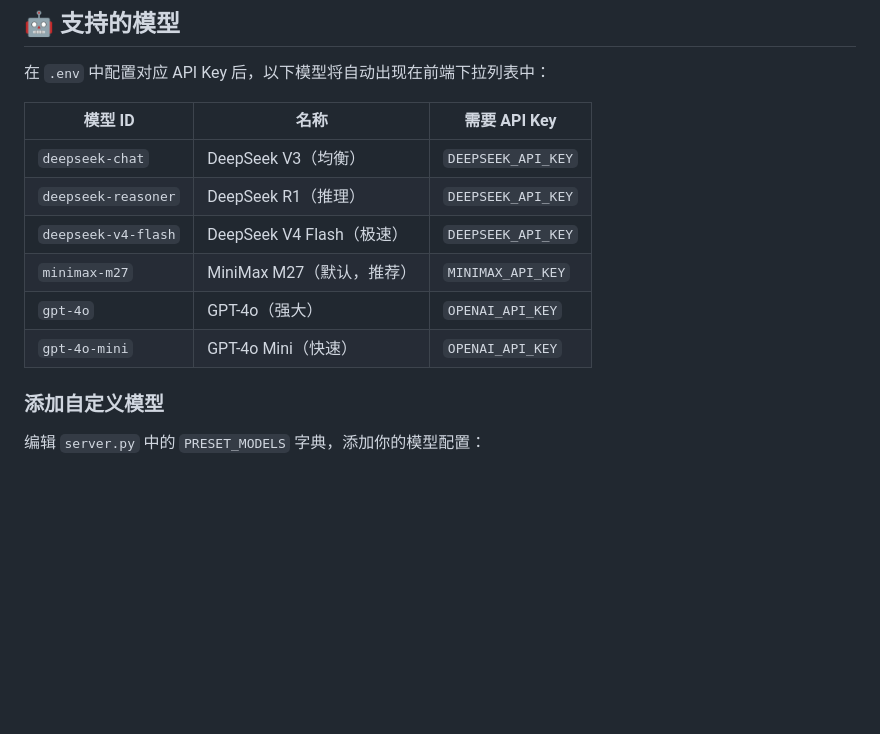
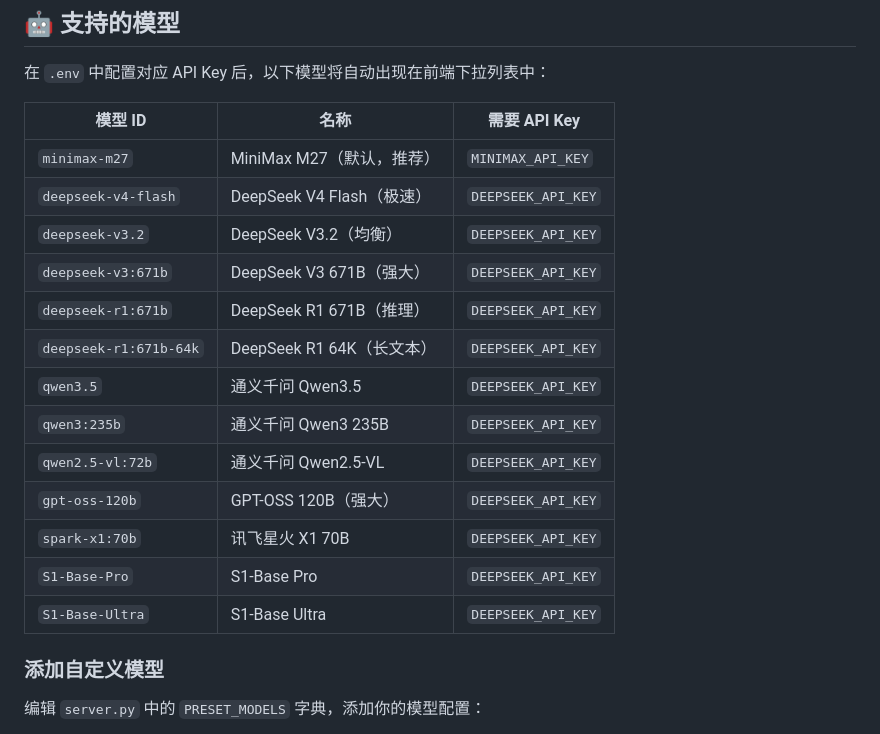
Before and after one commit to moon9001/slidecraft, a Markdown page: README.md, the part around the change. GitHub-like rendering; blank space fills up the shorter version.

Commit message:
更新支持的模型列表为最新版本（2026-05）

```diff
--- a/README.md
+++ b/README.md
@@ -102,12 +102,19 @@ SLIDECRAFT_DEFAULT_MODEL=deepseek-chat
 
 | 模型 ID | 名称 | 需要 API Key |
 |---------|------|-------------|
-| `deepseek-chat` | DeepSeek V3（均衡） | `DEEPSEEK_API_KEY` |
-| `deepseek-reasoner` | DeepSeek R1（推理） | `DEEPSEEK_API_KEY` |
+| `minimax-m27` | MiniMax M27（默认，推荐） | `MINIMAX_API_KEY` |
 | `deepseek-v4-flash` | DeepSeek V4 Flash（极速） | `DEEPSEEK_API_KEY` |
-| `minimax-m27` | MiniMax M27（默认，推荐） | `MINIMAX_API_KEY` |
-| `gpt-4o` | GPT-4o（强大） | `OPENAI_API_KEY` |
-| `gpt-4o-mini` | GPT-4o Mini（快速） | `OPENAI_API_KEY` |
+| `deepseek-v3.2` | DeepSeek V3.2（均衡） | `DEEPSEEK_API_KEY` |
+| `deepseek-v3:671b` | DeepSeek V3 671B（强大） | `DEEPSEEK_API_KEY` |
+| `deepseek-r1:671b` | DeepSeek R1 671B（推理） | `DEEPSEEK_API_KEY` |
+| `deepseek-r1:671b-64k` | DeepSeek R1 64K（长文本） | `DEEPSEEK_API_KEY` |
+| `qwen3.5` | 通义千问 Qwen3.5 | `DEEPSEEK_API_KEY` |
+| `qwen3:235b` | 通义千问 Qwen3 235B | `DEEPSEEK_API_KEY` |
+| `qwen2.5-vl:72b` | 通义千问 Qwen2.5-VL | `DEEPSEEK_API_KEY` |
+| `gpt-oss-120b` | GPT-OSS 120B（强大） | `DEEPSEEK_API_KEY` |
+| `spark-x1:70b` | 讯飞星火 X1 70B | `DEEPSEEK_API_KEY` |
+| `S1-Base-Pro` | S1-Base Pro | `DEEPSEEK_API_KEY` |
+| `S1-Base-Ultra` | S1-Base Ultra | `DEEPSEEK_API_KEY` |
 
 ### 添加自定义模型
 
```
